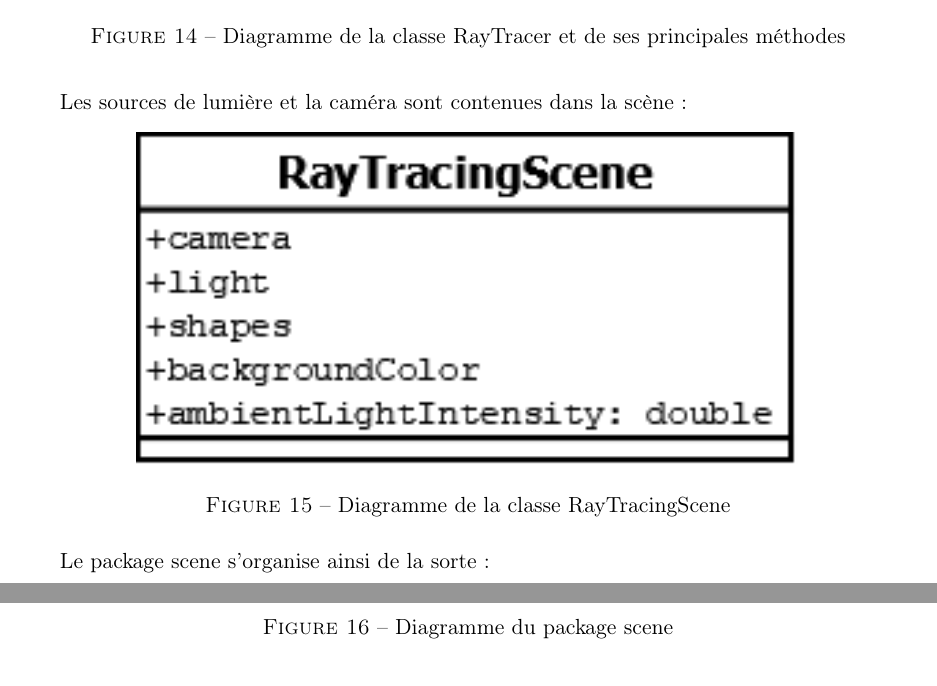
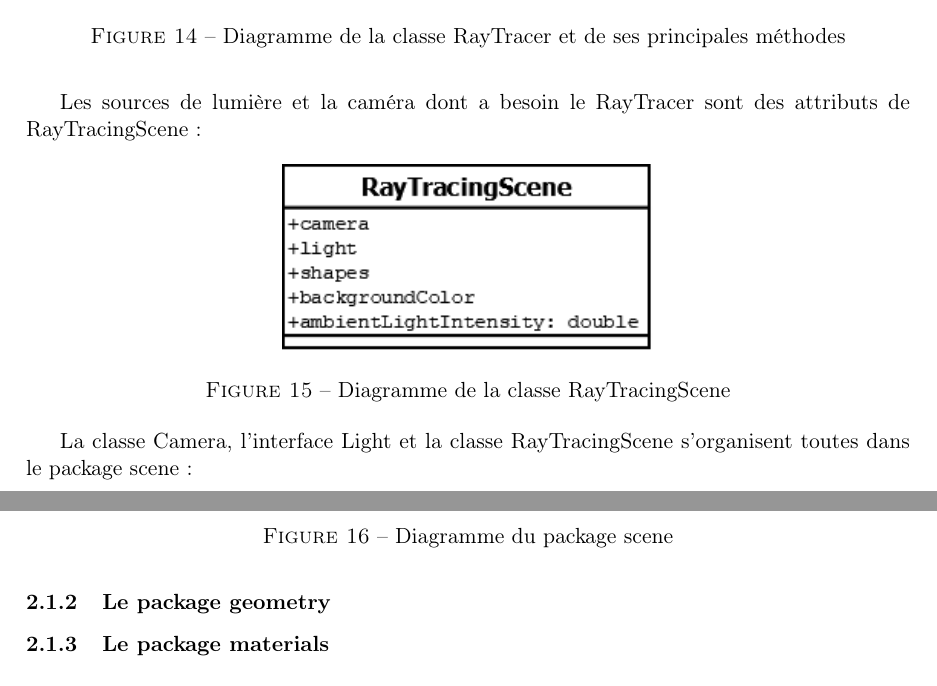
Before and after one commit to TomClabault/RayTracer, a LaTeX document (rapport/Rapport RayTracer.tex): two parts of pages 19 and 20 of 20, joined at a grey line, cut so that both start at the same text. Compiled offline with pdfLaTeX; an older LaTeX class or package is replaced by its successor.

Commit message:
Avancement de la description des packages dans le rapport

```diff
--- a/rapport/Rapport RayTracer.tex
+++ b/rapport/Rapport RayTracer.tex
@@ -508,17 +508,17 @@ La résolution de rendu est fixe et est donnée au constructeur du RayTracer. La
 \end{figure}
 \FloatBarrier
 
-Les sources de lumière et la caméra sont contenues dans la scène:
+Les sources de lumière et la caméra dont a besoin le RayTracer sont des attributs de RayTracingScene:
 
 \begin{figure}[h!]
-	\adjustbox{center}{\includegraphics[width=0.75\textwidth]{diagrammes/classe_RayTracingScene.png}}
+	\adjustbox{center}{\includegraphics[width=0.42\textwidth]{diagrammes/classe_RayTracingScene.png}}
 
 	\caption{Diagramme de la classe RayTracingScene}
 	\label{diagrammeRayTracingScene}
 \end{figure}
 \FloatBarrier
 
-Le package scene s'organise ainsi de la sorte:
+La classe Camera, l'interface Light et la classe RayTracingScene s'organisent toutes dans le package scene:
 
 \begin{figure}[h!]
 	\adjustbox{center}{\includegraphics[width=0.75\textwidth]{diagrammes/package_scene.png}}
@@ -528,4 +528,7 @@ Le package scene s'organise ainsi de la sorte:
 \end{figure}
 \FloatBarrier
 
+\subsubsection{Le package geometry}
+\subsubsection{Le package materials}
+
 \end{document}
```
Also changed, not shown: rapport/diagrammes/package_scene.png, 1 other file.
